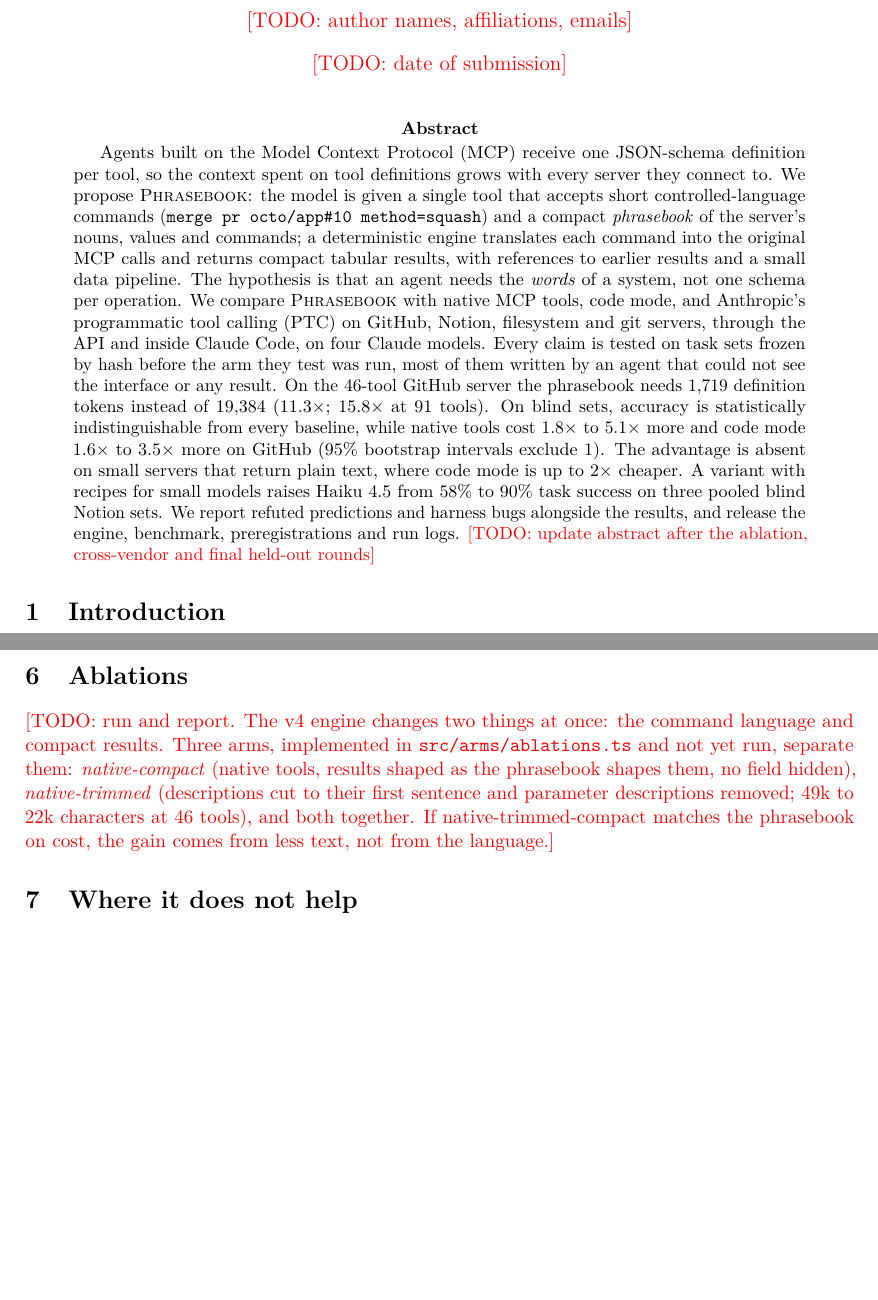
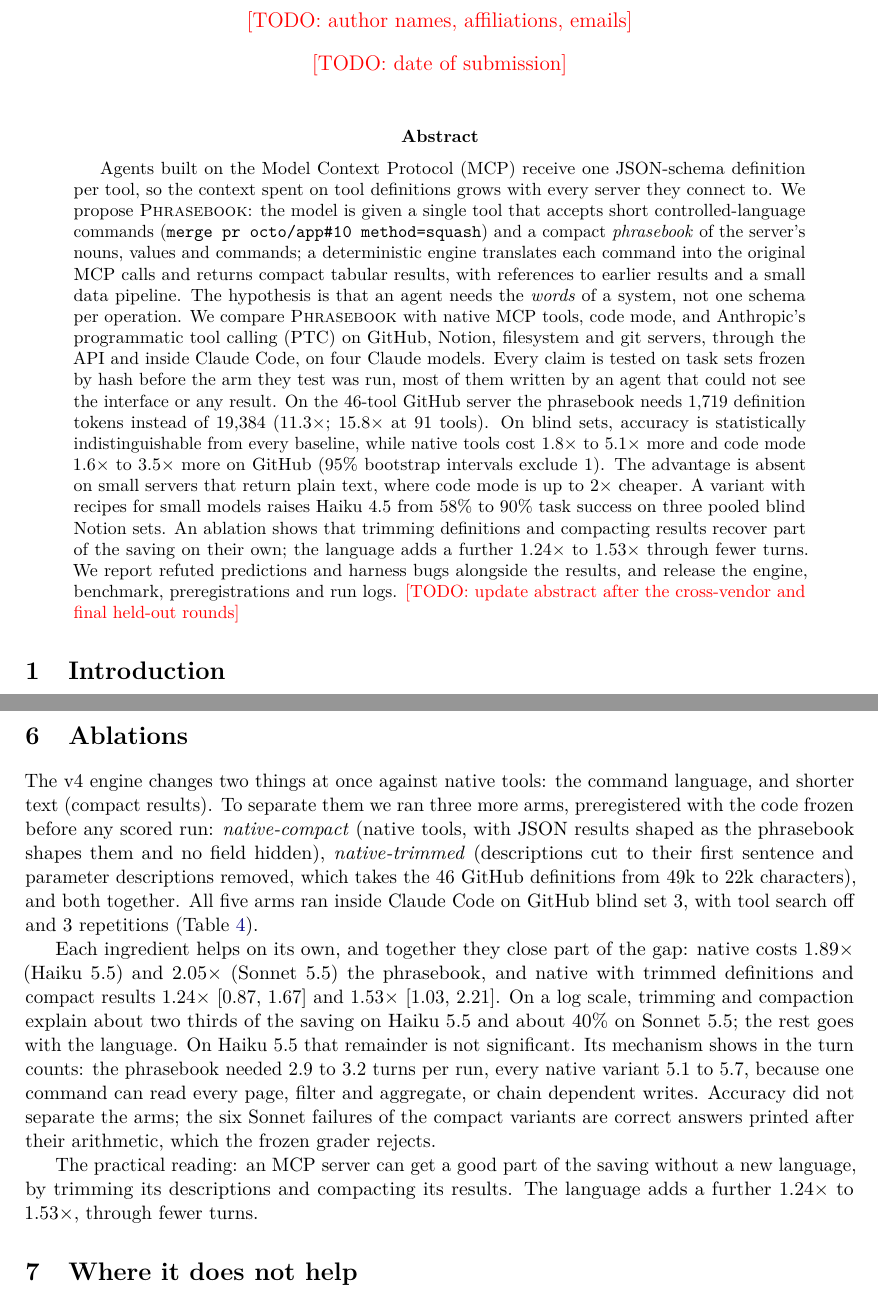
Before and after one commit to Rixmerz/phrasebook, a LaTeX paper (paper/main.tex, which reads paper/tables/ablation.tex, paper/tables/api.tex, paper/tables/client.tex): two parts of pages 1 and 8 of 12 before the commit and two parts of pages 1 and 7 of 14 after it, joined at a grey line, cut so that both start at the same text, the shorter picture padded with empty space. The pictures show the PDF file paper/main.pdf that the author committed with the source.

Commit message:
Report the ablation round in the paper
Sonnet 5.5 rerun complete (240 runs, no aborts). Native costs 1.89x (Haiku 5.5) and 2.05x
(Sonnet 5.5) the phrasebook; native with trimmed definitions and compact results 1.24x
[0.87, 1.67] and 1.53x [1.03, 2.21]. All four preregistered predictions held.

Co-Authored-By: Claude Opus 5.5 <noreply@anthropic.com>
Claude-Session: https://claude.ai/code/session_0164oJYCJ2xC97fAiEzkVbAe

```diff
--- a/paper/main.tex
+++ b/paper/main.tex
@@ -27,8 +27,8 @@
 \maketitle
 
 \begin{abstract}
-Agents built on the Model Context Protocol (MCP) receive one JSON-schema definition per tool, so the context spent on tool definitions grows with every server they connect to. We propose \pb{}: the model is given a single tool that accepts short controlled-language commands (\texttt{merge pr octo/app\#10 method=squash}) and a compact \emph{phrasebook} of the server's nouns, values and commands; a deterministic engine translates each command into the original MCP calls and returns compact tabular results, with references to earlier results and a small data pipeline. The hypothesis is that an agent needs the \emph{words} of a system, not one schema per operation. We compare \pb{} with native MCP tools, code mode, and Anthropic's programmatic tool calling (PTC) on GitHub, Notion, filesystem and git servers, through the API and inside Claude Code, on four Claude models. Every claim is tested on task sets frozen by hash before the arm they test was run, most of them written by an agent that could not see the interface or any result. On the 46-tool GitHub server the phrasebook needs 1,719 definition tokens instead of 19,384 (11.3$\times$; 15.8$\times$ at 91 tools). On blind sets, accuracy is statistically indistinguishable from every baseline, while native tools cost 1.8$\times$ to 5.1$\times$ more and code mode 1.6$\times$ to 3.5$\times$ more on GitHub (95\% bootstrap intervals exclude 1). The advantage is absent on small servers that return plain text, where code mode is up to 2$\times$ cheaper. A variant with recipes for small models raises Haiku 4.5 from 58\% to 90\% task success on three pooled blind Notion sets. We report refuted predictions and harness bugs alongside the results, and release the engine, benchmark, preregistrations and run logs.
-\todo{update abstract after the ablation, cross-vendor and final held-out rounds}
+Agents built on the Model Context Protocol (MCP) receive one JSON-schema definition per tool, so the context spent on tool definitions grows with every server they connect to. We propose \pb{}: the model is given a single tool that accepts short controlled-language commands (\texttt{merge pr octo/app\#10 method=squash}) and a compact \emph{phrasebook} of the server's nouns, values and commands; a deterministic engine translates each command into the original MCP calls and returns compact tabular results, with references to earlier results and a small data pipeline. The hypothesis is that an agent needs the \emph{words} of a system, not one schema per operation. We compare \pb{} with native MCP tools, code mode, and Anthropic's programmatic tool calling (PTC) on GitHub, Notion, filesystem and git servers, through the API and inside Claude Code, on four Claude models. Every claim is tested on task sets frozen by hash before the arm they test was run, most of them written by an agent that could not see the interface or any result. On the 46-tool GitHub server the phrasebook needs 1,719 definition tokens instead of 19,384 (11.3$\times$; 15.8$\times$ at 91 tools). On blind sets, accuracy is statistically indistinguishable from every baseline, while native tools cost 1.8$\times$ to 5.1$\times$ more and code mode 1.6$\times$ to 3.5$\times$ more on GitHub (95\% bootstrap intervals exclude 1). The advantage is absent on small servers that return plain text, where code mode is up to 2$\times$ cheaper. A variant with recipes for small models raises Haiku 4.5 from 58\% to 90\% task success on three pooled blind Notion sets. An ablation shows that trimming definitions and compacting results recover part of the saving on their own; the language adds a further 1.24$\times$ to 1.53$\times$ through fewer turns. We report refuted predictions and harness bugs alongside the results, and release the engine, benchmark, preregistrations and run logs.
+\todo{update abstract after the cross-vendor and final held-out rounds}
 \end{abstract}
 
 \section{Introduction}
@@ -187,7 +187,13 @@
 
 \section{Ablations}
 \label{sec:ablations}
-\todo{run and report. The v4 engine changes two things at once: the command language and compact results. Three arms, implemented in \texttt{src/arms/ablations.ts} and not yet run, separate them: \emph{native-compact} (native tools, results shaped as the phrasebook shapes them, no field hidden), \emph{native-trimmed} (descriptions cut to their first sentence and parameter descriptions removed; 49k to 22k characters at 46 tools), and both together. If native-trimmed-compact matches the phrasebook on cost, the gain comes from less text, not from the language.}
+The v4 engine changes two things at once against native tools: the command language, and shorter text (compact results). To separate them we ran three more arms, preregistered with the code frozen before any scored run: \emph{native-compact} (native tools, with JSON results shaped as the phrasebook shapes them and no field hidden), \emph{native-trimmed} (descriptions cut to their first sentence and parameter descriptions removed, which takes the 46 GitHub definitions from 49k to 22k characters), and both together. All five arms ran inside Claude Code on GitHub blind set 3, with tool search off and 3 repetitions (Table~\ref{tab:ablation}).
+
+\input{tables/ablation.tex}
+
+Each ingredient helps on its own, and together they close part of the gap: native costs 1.89$\times$ (Haiku 5.5) and 2.05$\times$ (Sonnet 5.5) the phrasebook, and native with trimmed definitions and compact results 1.24$\times$ [0.87, 1.67] and 1.53$\times$ [1.03, 2.21]. On a log scale, trimming and compaction explain about two thirds of the saving on Haiku 5.5 and about 40\% on Sonnet 5.5; the rest goes with the language. On Haiku 5.5 that remainder is not significant. Its mechanism shows in the turn counts: the phrasebook needed 2.9 to 3.2 turns per run, every native variant 5.1 to 5.7, because one command can read every page, filter and aggregate, or chain dependent writes. Accuracy did not separate the arms; the six Sonnet failures of the compact variants are correct answers printed after their arithmetic, which the frozen grader rejects.
+
+The practical reading: an MCP server can get a good part of the saving without a new language, by trimming its descriptions and compacting its results. The language adds a further 1.24$\times$ to 1.53$\times$, through fewer turns.
 
 \section{Where it does not help}
 \label{sec:limits}
--- a/paper/tables/ablation.tex
+++ b/paper/tables/ablation.tex
@@ -1,3 +1,2 @@
 \begin{table*}[t]
 \centering
-\small
@@ -7,5 +7,6 @@
 \midrule
-GitHub blind 3 & Haiku 5.5 & 46/48 & 43/48 \newline {\scriptsize \textbf{1.89$\times$} [1.49, 2.41]} & 44/48 \newline {\scriptsize \textbf{1.58$\times$} [1.22, 2.04]} & 46/48 \newline {\scriptsize \textbf{1.63$\times$} [1.26, 2.03]} & 45/48 \newline {\scriptsize 1.24$\times$ [0.87, 1.67]} \\
+GitHub blind 3 & Haiku 5.5 & 46/48 & 43/48 \newline {\scriptsize \textbf{1.89$\times$}\newline [1.49, 2.41]} & 44/48 \newline {\scriptsize \textbf{1.58$\times$}\newline [1.22, 2.04]} & 46/48 \newline {\scriptsize \textbf{1.63$\times$}\newline [1.26, 2.03]} & 45/48 \newline {\scriptsize 1.24$\times$\newline [0.87, 1.67]} \\
+GitHub blind 3 & Sonnet 5.5 & 47/47 & 48/48 \newline {\scriptsize \textbf{2.05$\times$}\newline [1.44, 2.84]} & 45/48 \newline {\scriptsize \textbf{1.82$\times$}\newline [1.21, 2.70]} & 48/48 \newline {\scriptsize \textbf{1.84$\times$}\newline [1.34, 2.60]} & 45/48 \newline {\scriptsize \textbf{1.53$\times$}\newline [1.03, 2.21]} \\
 \bottomrule
 \end{tabular}
 \caption{Ablation through Claude Code on GitHub blind 3 (3 repetitions). Native MCP with one ingredient of the phrasebook at a time: results shaped as the phrasebook shapes them (compact), descriptions cut to their first sentence (trimmed), or both. Columns as in Table~\ref{tab:api}.}
--- a/paper/tables/api.tex
+++ b/paper/tables/api.tex
@@ -5,20 +5,20 @@
 \toprule
 Set & Model & Phrasebook & Native & Code mode & PTC \\
 \midrule
-GitHub blind 1 & Haiku 5.5 & 35/36 (v3) & 36/36 \newline {\scriptsize 1.29$\times$ [0.74, 2.70]} & 36/36 \newline {\scriptsize 0.88$\times$ [0.50, 2.05]} & 35/36 \newline {\scriptsize 1.19$\times$ [0.62, 3.00]} \\
-GitHub blind 1 & Sonnet 5.5 & 33/36 (v3) & 33/36 \newline {\scriptsize 2.12$\times$ [0.92, 5.17]} & 33/36 \newline {\scriptsize 1.10$\times$ [0.52, 2.38]} & 33/36 \newline {\scriptsize 1.43$\times$ [0.72, 3.10]} \\
-GitHub blind 1 & Opus 5.5 & 35/36 (v3) & 36/36 \newline {\scriptsize \textbf{2.50$\times$} [1.24, 5.58]} & 34/36 \newline {\scriptsize 1.24$\times$ [0.76, 2.21]} & 36/36 \newline {\scriptsize 1.58$\times$ [0.98, 2.86]} \\
-GitHub blind 2 & Sonnet 5.5 & 39/42 & -- & 39/42 \newline {\scriptsize \textbf{2.78$\times$} [1.83, 4.93]} & -- \\
-GitHub blind 2 & Haiku 5.5 & 42/42 & -- & 42/42 \newline {\scriptsize \textbf{1.63$\times$} [1.31, 2.19]} & -- \\
-GitHub blind 3 & Sonnet 5.5 & 48/48 & 48/48 \newline {\scriptsize \textbf{3.22$\times$} [2.30, 4.98]} & 48/48 \newline {\scriptsize \textbf{1.94$\times$} [1.56, 2.47]} & -- \\
-GitHub blind 3 & Haiku 5.5 & 46/48 & 44/48 \newline {\scriptsize \textbf{2.40$\times$} [1.85, 3.02]} & 45/48 \newline {\scriptsize \textbf{1.67$\times$} [1.42, 2.07]} & -- \\
-GitHub blind 3 & Opus 5.5 & 62/64 & 30/32 \newline {\scriptsize \textbf{5.13$\times$} [3.40, 7.78]} & 31/32 \newline {\scriptsize \textbf{3.50$\times$} [2.34, 5.35]} & -- \\
-Filesystem blind & Sonnet 5.5 & 36/36 & 36/36 \newline {\scriptsize 1.35$\times$ [1.00, 2.71]} & 36/36 \newline {\scriptsize 0.48$\times$ [0.28, 1.25]} & -- \\
-Filesystem blind & Haiku 5.5 & 36/36 & 36/36 \newline {\scriptsize 1.00$\times$ [0.86, 1.12]} & 36/36 \newline {\scriptsize \textbf{0.60$\times$} [0.47, 1.00]} & -- \\
-Git blind & Sonnet 5.5 & 30/30 & 30/30 \newline {\scriptsize \textbf{1.19$\times$} [1.05, 1.46]} & 29/30 \newline {\scriptsize 1.02$\times$ [0.89, 1.24]} & -- \\
-Git blind & Haiku 5.5 & 29/30 & 28/30 \newline {\scriptsize \textbf{1.21$\times$} [1.12, 1.30]} & 30/30 \newline {\scriptsize 1.02$\times$ [0.93, 1.08]} & -- \\
-GitHub real, blind & Sonnet 5.5 & 33/36 & 29/36 \newline {\scriptsize \textbf{4.20$\times$} [3.30, 5.43]} & 30/36 \newline {\scriptsize \textbf{2.97$\times$} [2.03, 4.22]} & -- \\
-GitHub real, blind & Haiku 5.5 & 36/36 & 31/36 \newline {\scriptsize \textbf{3.29$\times$} [2.43, 4.71]} & 30/36 \newline {\scriptsize \textbf{1.99$\times$} [1.18, 3.17]} & -- \\
+GitHub blind 1 & Haiku 5.5 & 35/36 (v3) & 36/36 \newline {\scriptsize 1.29$\times$\newline [0.74, 2.70]} & 36/36 \newline {\scriptsize 0.88$\times$\newline [0.50, 2.05]} & 35/36 \newline {\scriptsize 1.19$\times$\newline [0.62, 3.00]} \\
+GitHub blind 1 & Sonnet 5.5 & 33/36 (v3) & 33/36 \newline {\scriptsize 2.12$\times$\newline [0.92, 5.17]} & 33/36 \newline {\scriptsize 1.10$\times$\newline [0.52, 2.38]} & 33/36 \newline {\scriptsize 1.43$\times$\newline [0.72, 3.10]} \\
+GitHub blind 1 & Opus 5.5 & 35/36 (v3) & 36/36 \newline {\scriptsize \textbf{2.50$\times$}\newline [1.24, 5.58]} & 34/36 \newline {\scriptsize 1.24$\times$\newline [0.76, 2.21]} & 36/36 \newline {\scriptsize 1.58$\times$\newline [0.98, 2.86]} \\
+GitHub blind 2 & Sonnet 5.5 & 39/42 & -- & 39/42 \newline {\scriptsize \textbf{2.78$\times$}\newline [1.83, 4.93]} & -- \\
+GitHub blind 2 & Haiku 5.5 & 42/42 & -- & 42/42 \newline {\scriptsize \textbf{1.63$\times$}\newline [1.31, 2.19]} & -- \\
+GitHub blind 3 & Sonnet 5.5 & 48/48 & 48/48 \newline {\scriptsize \textbf{3.22$\times$}\newline [2.30, 4.98]} & 48/48 \newline {\scriptsize \textbf{1.94$\times$}\newline [1.56, 2.47]} & -- \\
+GitHub blind 3 & Haiku 5.5 & 46/48 & 44/48 \newline {\scriptsize \textbf{2.40$\times$}\newline [1.85, 3.02]} & 45/48 \newline {\scriptsize \textbf{1.67$\times$}\newline [1.42, 2.07]} & -- \\
+GitHub blind 3 & Opus 5.5 & 62/64 & 30/32 \newline {\scriptsize \textbf{5.13$\times$}\newline [3.40, 7.78]} & 31/32 \newline {\scriptsize \textbf{3.50$\times$}\newline [2.34, 5.35]} & -- \\
+Filesystem blind & Sonnet 5.5 & 36/36 & 36/36 \newline {\scriptsize 1.35$\times$\newline [1.00, 2.71]} & 36/36 \newline {\scriptsize 0.48$\times$\newline [0.28, 1.25]} & -- \\
+Filesystem blind & Haiku 5.5 & 36/36 & 36/36 \newline {\scriptsize 1.00$\times$\newline [0.86, 1.12]} & 36/36 \newline {\scriptsize \textbf{0.60$\times$}\newline [0.47, 1.00]} & -- \\
+Git blind & Sonnet 5.5 & 30/30 & 30/30 \newline {\scriptsize \textbf{1.19$\times$}\newline [1.05, 1.46]} & 29/30 \newline {\scriptsize 1.02$\times$\newline [0.89, 1.24]} & -- \\
+Git blind & Haiku 5.5 & 29/30 & 28/30 \newline {\scriptsize \textbf{1.21$\times$}\newline [1.12, 1.30]} & 30/30 \newline {\scriptsize 1.02$\times$\newline [0.93, 1.08]} & -- \\
+GitHub real, blind & Sonnet 5.5 & 33/36 & 29/36 \newline {\scriptsize \textbf{4.20$\times$}\newline [3.30, 5.43]} & 30/36 \newline {\scriptsize \textbf{2.97$\times$}\newline [2.03, 4.22]} & -- \\
+GitHub real, blind & Haiku 5.5 & 36/36 & 31/36 \newline {\scriptsize \textbf{3.29$\times$}\newline [2.43, 4.71]} & 30/36 \newline {\scriptsize \textbf{1.99$\times$}\newline [1.18, 3.17]} & -- \\
 \bottomrule
 \end{tabular}
 \caption{Blind sets through the API. Phrasebook column: pass count of the phrasebook arm (v4 engine unless marked v3). Other columns: pass count, then mean cost per run relative to the phrasebook with a 95\% bootstrap interval over tasks (bold: interval excludes 1$\times$; above 1 means the phrasebook is cheaper). $^{*}$: pass-rate difference significant after Holm correction (exact McNemar test on paired runs). PTC costs count tokens only. Opus on GitHub blind 3 pools the v4.1 and v4.2 runs of the phrasebook.}
--- a/paper/tables/client.tex
+++ b/paper/tables/client.tex
@@ -5,16 +5,16 @@
 \toprule
 Set & Model & Phrasebook & Native & Phrasebook \\
 \midrule
-GitHub blind 3 & Haiku 5.5 & 32/32 & 32/32 \newline {\scriptsize \textbf{1.77$\times$} [1.33, 2.40]} & -- \\
-GitHub blind 3 & Sonnet 5.5 & 31/32 & 32/32 \newline {\scriptsize \textbf{2.16$\times$} [1.41, 3.45]} & -- \\
-Notion blind 2 & Sonnet 5.5 & 36/36 & 35/36 \newline {\scriptsize \textbf{1.60$\times$} [1.39, 1.81]} & -- \\
-Notion blind 2 & Haiku 5.5 & 35/36 & 32/36 \newline {\scriptsize \textbf{1.50$\times$} [1.35, 1.67]} & -- \\
-Notion blind 3 & Sonnet 5.5 & 30/36 & 31/36 \newline {\scriptsize \textbf{2.60$\times$} [1.82, 3.55]} & -- \\
-Notion blind 3 & Haiku 5.5 & 35/36 & 34/36 \newline {\scriptsize \textbf{2.79$\times$} [1.57, 4.17]} & -- \\
-Notion blind 4 & Haiku 4.5 & 29/36 (S) & 19/36 \newline {\scriptsize \textbf{2.07$\times$} [1.44, 2.72]} & 25/36 \newline {\scriptsize \textbf{1.37$\times$} [1.06, 1.81]} \\
-Notion blind 5 & Haiku 4.5 & 32/36 (S) & 21/35 \newline {\scriptsize \textbf{1.40$\times$} [1.03, 1.84]} & 30/36 \newline {\scriptsize 1.08$\times$ [0.76, 1.54]} \\
-Notion blind 6 & Haiku 4.5 & 36/36 (S) & 23/36$^{*}$ \newline {\scriptsize \textbf{1.70$\times$} [1.14, 2.42]} & 31/36 \newline {\scriptsize 1.07$\times$ [0.95, 1.21]} \\
-GitHub blind 4 & Haiku 4.5 & 27/29 (S) & 23/30 \newline {\scriptsize 1.00$\times$ [0.89, 1.08]} & 13/29$^{*}$ \newline {\scriptsize \textbf{0.64$\times$} [0.47, 0.82]} \\
+GitHub blind 3 & Haiku 5.5 & 32/32 & 32/32 \newline {\scriptsize \textbf{1.77$\times$}\newline [1.33, 2.40]} & -- \\
+GitHub blind 3 & Sonnet 5.5 & 31/32 & 32/32 \newline {\scriptsize \textbf{2.16$\times$}\newline [1.41, 3.45]} & -- \\
+Notion blind 2 & Sonnet 5.5 & 36/36 & 35/36 \newline {\scriptsize \textbf{1.60$\times$}\newline [1.39, 1.81]} & -- \\
+Notion blind 2 & Haiku 5.5 & 35/36 & 32/36 \newline {\scriptsize \textbf{1.50$\times$}\newline [1.35, 1.67]} & -- \\
+Notion blind 3 & Sonnet 5.5 & 30/36 & 31/36 \newline {\scriptsize \textbf{2.60$\times$}\newline [1.82, 3.55]} & -- \\
+Notion blind 3 & Haiku 5.5 & 35/36 & 34/36 \newline {\scriptsize \textbf{2.79$\times$}\newline [1.57, 4.17]} & -- \\
+Notion blind 4 & Haiku 4.5 & 29/36 (S) & 19/36 \newline {\scriptsize \textbf{2.07$\times$}\newline [1.44, 2.72]} & 25/36 \newline {\scriptsize \textbf{1.37$\times$}\newline [1.06, 1.81]} \\
+Notion blind 5 & Haiku 4.5 & 32/36 (S) & 21/35 \newline {\scriptsize \textbf{1.40$\times$}\newline [1.03, 1.84]} & 30/36 \newline {\scriptsize 1.08$\times$\newline [0.76, 1.54]} \\
+Notion blind 6 & Haiku 4.5 & 36/36 (S) & 23/36$^{*}$ \newline {\scriptsize \textbf{1.70$\times$}\newline [1.14, 2.42]} & 31/36 \newline {\scriptsize 1.07$\times$\newline [0.95, 1.21]} \\
+GitHub blind 4 & Haiku 4.5 & 27/29 (S) & 23/30 \newline {\scriptsize 1.00$\times$\newline [0.89, 1.08]} & 13/29$^{*}$ \newline {\scriptsize \textbf{0.64$\times$}\newline [0.47, 0.82]} \\
 \bottomrule
 \end{tabular}
 \caption{Blind sets through Claude Code (\texttt{claude -p}, notional USD reported by the client). (S): the small-model variant with notes and recipes, compared with native MCP and the plain phrasebook. Columns as in Table~\ref{tab:api}.}
```
Also changed, not shown: docs/RESULTS.md (+19 -0 lines), docs/preregistration-ablation.md (+16 -0 lines), paper/figures/cost-api.pdf, paper/figures/cost-client.pdf, paper/figures/scaling.pdf, paper/main.pdf, paper/main.tex (2 more changed lines), paper/tables/ablation.tex (5 more changed lines), 4 other files.
